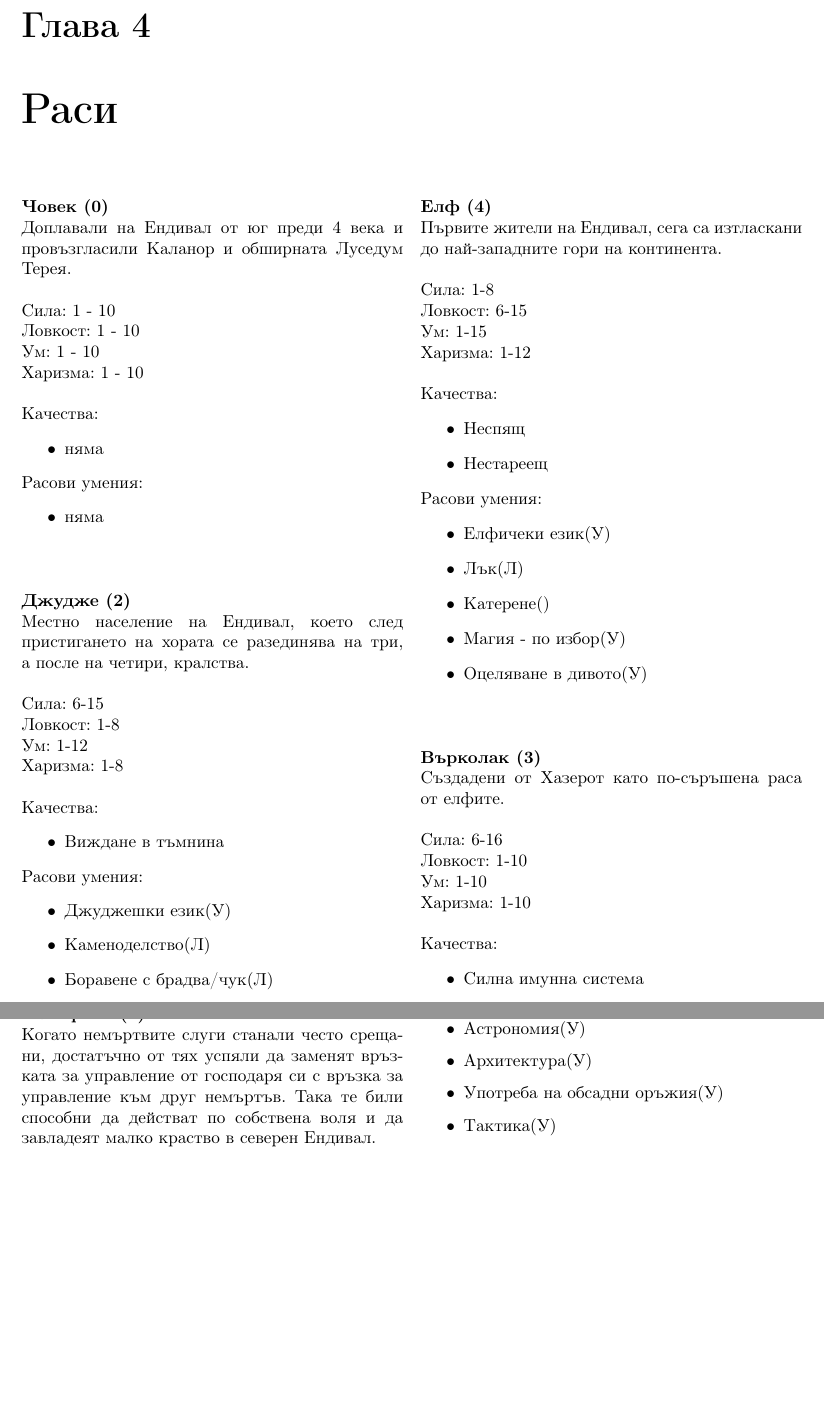
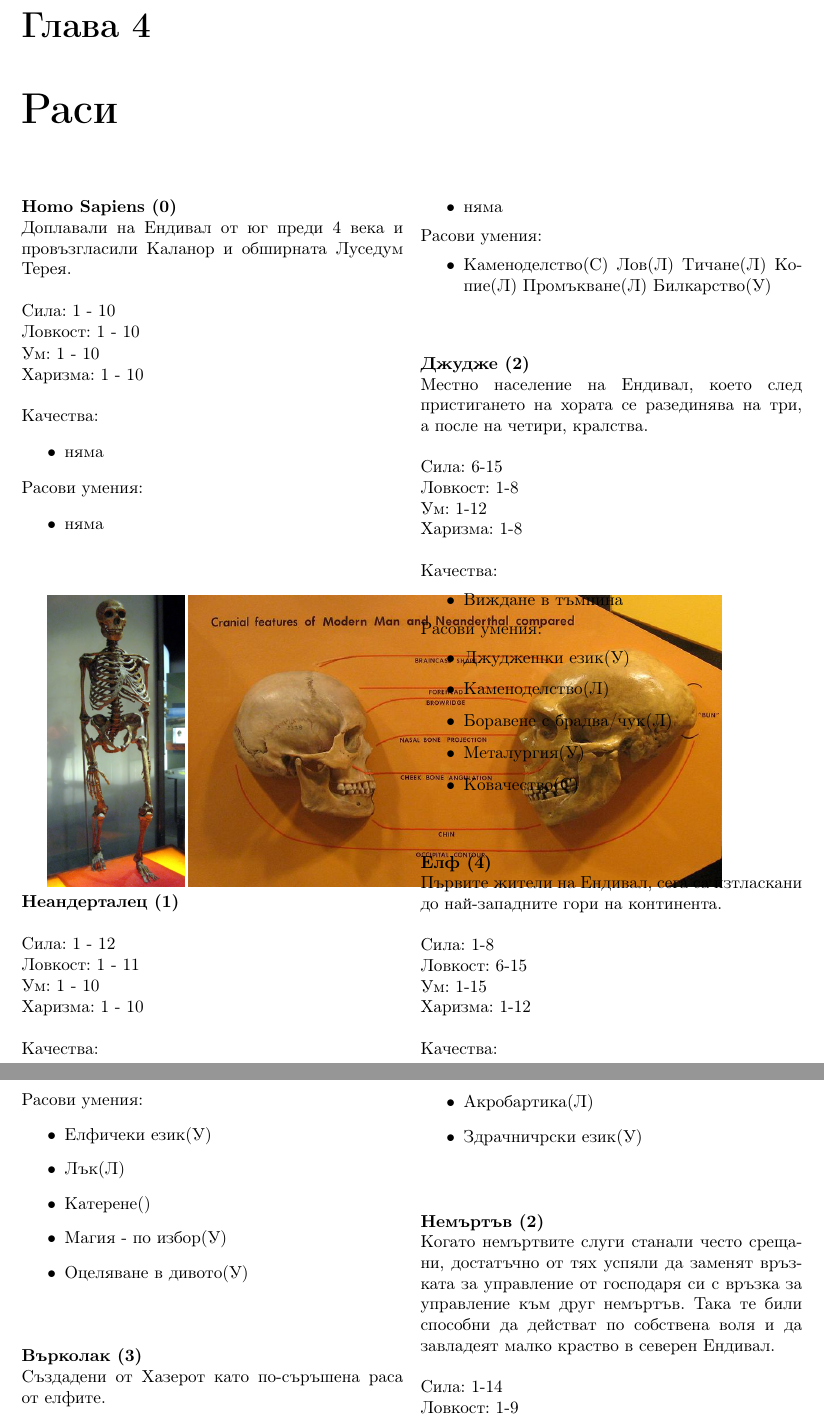
Before and after one commit to MiroslavVitkov/rpg, a LaTeX book (latex/fantasy/fantasy.tex, which reads latex/fantasy/races.tex): two parts of pages 11 and 12 of 35, joined at a grey line, cut so that both start at the same text, the shorter picture padded with empty space. Compiled offline with pdfLaTeX; a LaTeX package or settings file that is missing is left out.

Commit message:
[fantasy] Added neandertal race ... poorly.

```diff
--- a/latex/fantasy/races.tex
+++ b/latex/fantasy/races.tex
@@ -7,9 +7,24 @@
 %За всеки 5 точки по минимуми, расата струва една точка по-малко.  \\
 %\\
 \begin{multicols}{2}
-\race{Човек}{0}
+\race{Homo Sapiens}{0}
 {Доплавали на Ендивал от юг преди 4 века и провъзгласили Каланор и обширната Луседум Терея.}
 {1 - 10}{1 - 10}{1 - 10}{1 - 10}{няма}{няма}
+
+\includegraphics[height=0.25\textheight]{neanderthal1}
+\includegraphics[height=0.25\textheight]{neanderthal2}
+\race{Неандерталец}{1}
+{}
+{1 - 12}{1 - 11}{1 - 10}{1 - 10}
+{няма}
+{
+Каменоделство(С)
+Лов(Л)
+Тичане(Л)
+Копие(Л)
+Промъкване(Л)
+Билкарство(У)
+}
 
 \race{Джудже}{2}
 {Местно население на Ендивал, което след пристигането на хората се разединява на три, а после на четири, кралства.}
```
Also changed, not shown: latex/adventures/eaters_of_the_dead.tex (added, +20 -0 lines), images/neanderthal1.jpg (added), images/neanderthal2.jpg (added), makefile, 1 other file.
